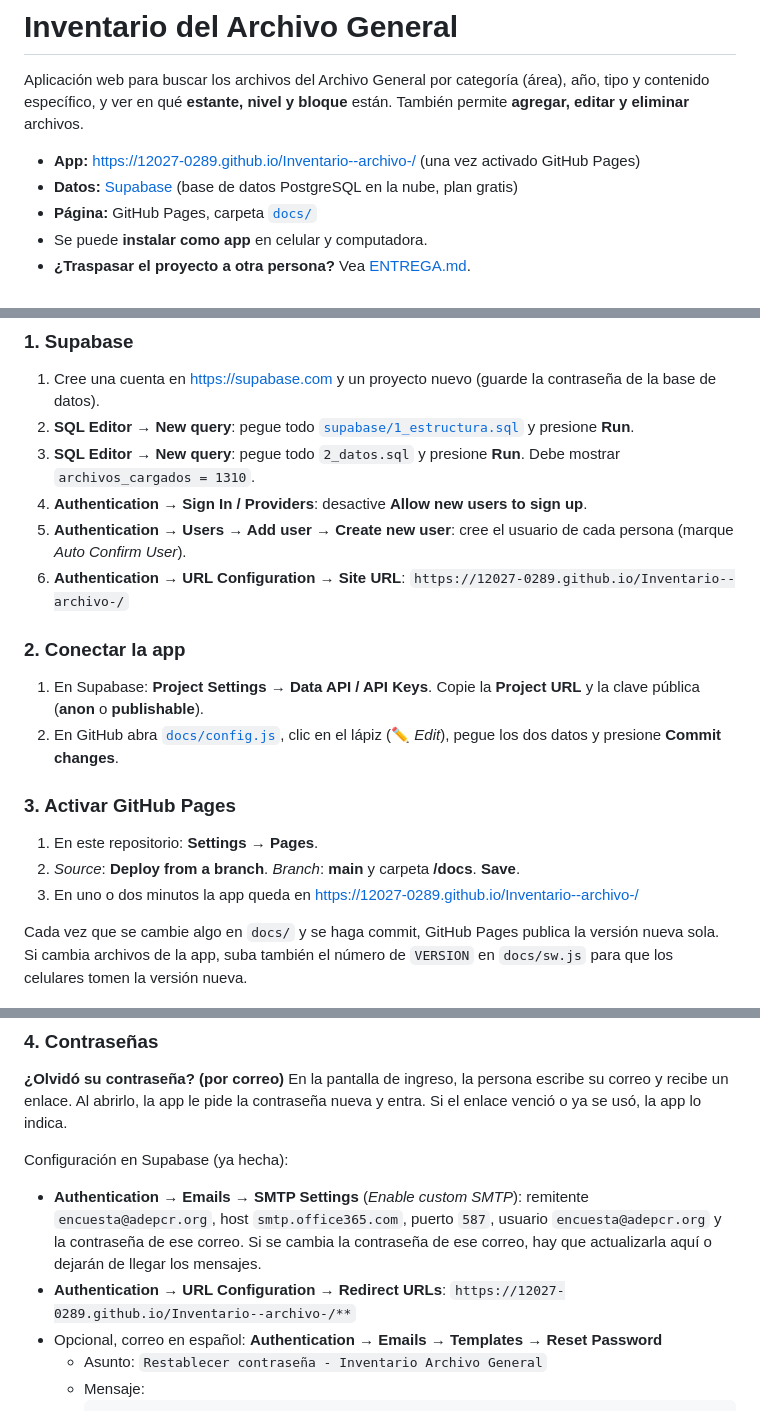
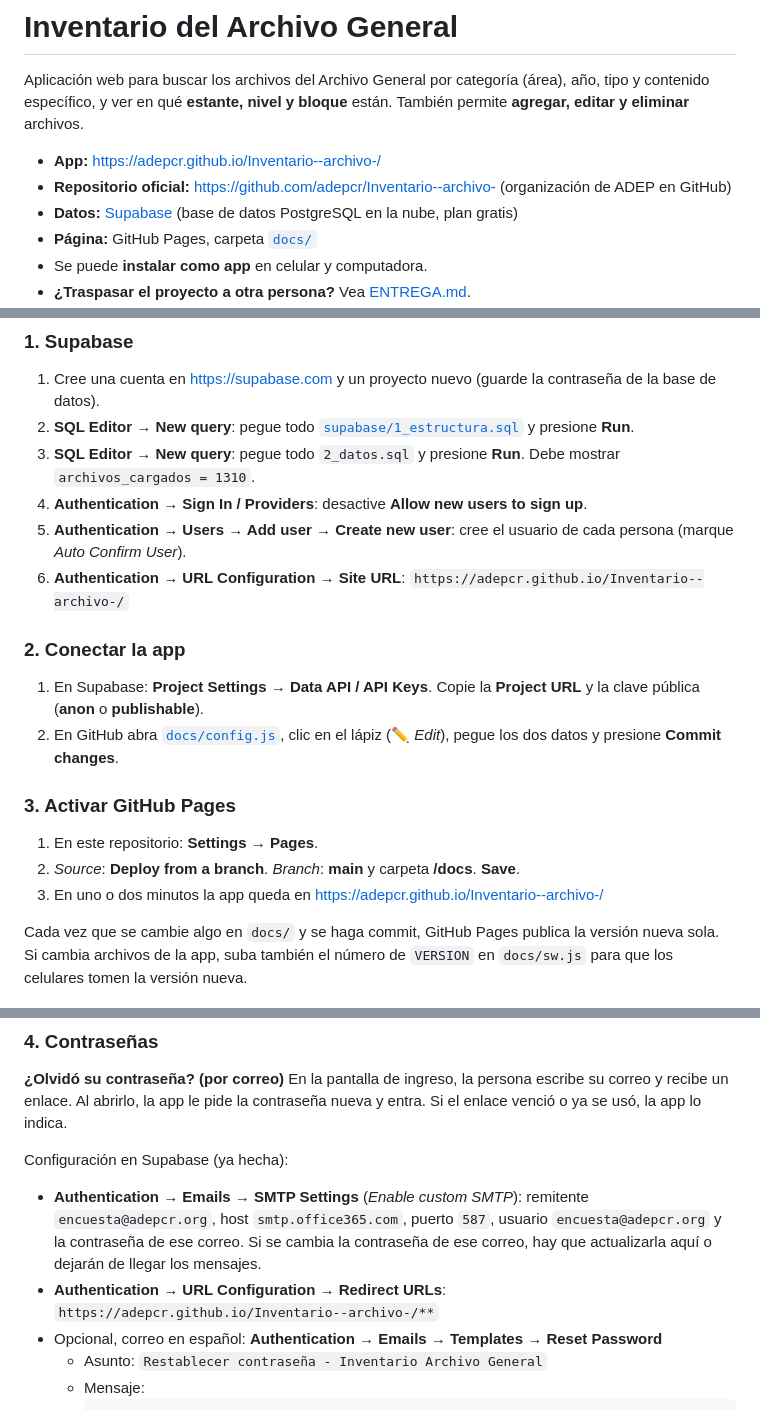
Before and after one commit to adepcr/Inventario--archivo-, a Markdown page: README.md, 3 parts joined by grey strips. Drawn GitHub-style.

```diff
--- a/README.md
+++ b/README.md
@@ -2,7 +2,8 @@
 
 Aplicación web para buscar los archivos del Archivo General por categoría (área), año, tipo y contenido específico, y ver en qué **estante, nivel y bloque** están. También permite **agregar, editar y eliminar** archivos.
 
-- **App:** https://12027-0289.github.io/Inventario--archivo-/ (una vez activado GitHub Pages)
+- **App:** https://adepcr.github.io/Inventario--archivo-/
+- **Repositorio oficial:** https://github.com/adepcr/Inventario--archivo- (organización de ADEP en GitHub)
 - **Datos:** [Supabase](https://supabase.com) (base de datos PostgreSQL en la nube, plan gratis)
 - **Página:** GitHub Pages, carpeta [`docs/`](docs)
 - Se puede **instalar como app** en celular y computadora.
@@ -45,7 +46,7 @@ El archivo con los datos iniciales (`2_datos.sql`, 1310 archivos del Excel origi
 3. **SQL Editor → New query**: pegue todo `2_datos.sql` y presione **Run**. Debe mostrar `archivos_cargados = 1310`.
 4. **Authentication → Sign In / Providers**: desactive **Allow new users to sign up**.
 5. **Authentication → Users → Add user → Create new user**: cree el usuario de cada persona (marque *Auto Confirm User*).
-6. **Authentication → URL Configuration → Site URL**: `https://12027-0289.github.io/Inventario--archivo-/`
+6. **Authentication → URL Configuration → Site URL**: `https://adepcr.github.io/Inventario--archivo-/`
 
 ### 2. Conectar la app
 
@@ -56,7 +57,7 @@ El archivo con los datos iniciales (`2_datos.sql`, 1310 archivos del Excel origi
 
 1. En este repositorio: **Settings → Pages**.
 2. *Source*: **Deploy from a branch**. *Branch*: **main** y carpeta **/docs**. **Save**.
-3. En uno o dos minutos la app queda en https://12027-0289.github.io/Inventario--archivo-/
+3. En uno o dos minutos la app queda en https://adepcr.github.io/Inventario--archivo-/
 
 Cada vez que se cambie algo en `docs/` y se haga commit, GitHub Pages publica la versión nueva sola. Si cambia archivos de la app, suba también el número de `VERSION` en `docs/sw.js` para que los celulares tomen la versión nueva.
 
@@ -67,7 +68,7 @@ En la pantalla de ingreso, la persona escribe su correo y recibe un enlace. Al a
 
 Configuración en Supabase (ya hecha):
 - **Authentication → Emails → SMTP Settings** (*Enable custom SMTP*): remitente `encuesta@adepcr.org`, host `smtp.office365.com`, puerto `587`, usuario `encuesta@adepcr.org` y la contraseña de ese correo. Si se cambia la contraseña de ese correo, hay que actualizarla aquí o dejarán de llegar los mensajes.
-- **Authentication → URL Configuration → Redirect URLs**: `https://12027-0289.github.io/Inventario--archivo-/**`
+- **Authentication → URL Configuration → Redirect URLs**: `https://adepcr.github.io/Inventario--archivo-/**`
 - Opcional, correo en español: **Authentication → Emails → Templates → Reset Password**
   - Asunto: `Restablecer contraseña - Inventario Archivo General`
   - Mensaje:
```
Also changed, not shown: ENTREGA.md (+9 -11 lines).
